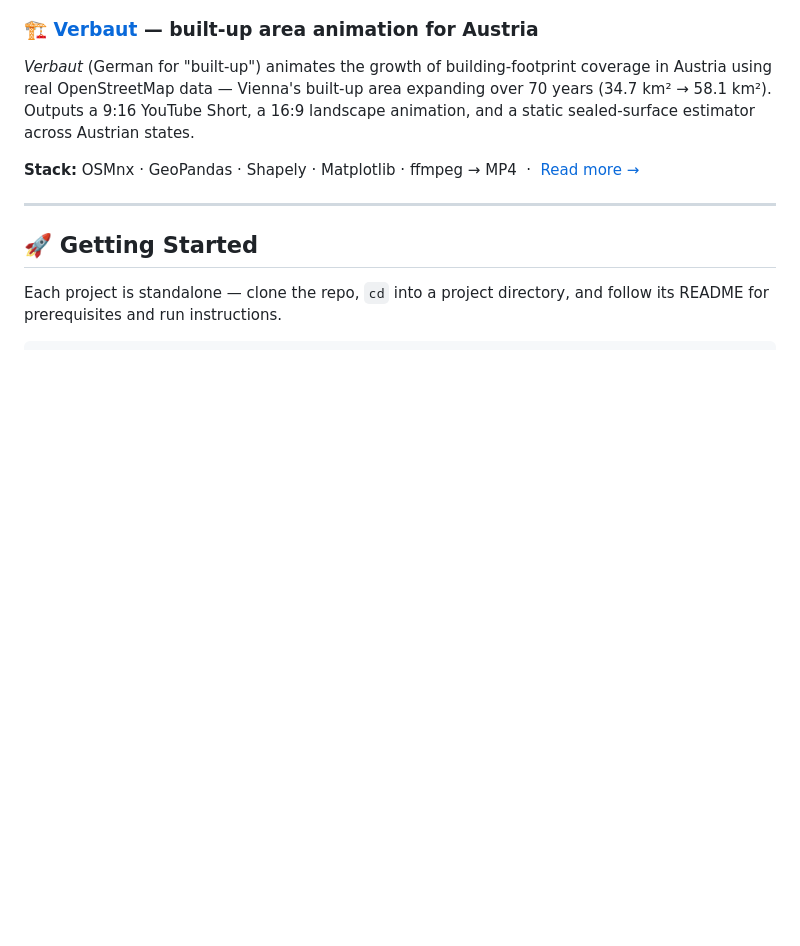
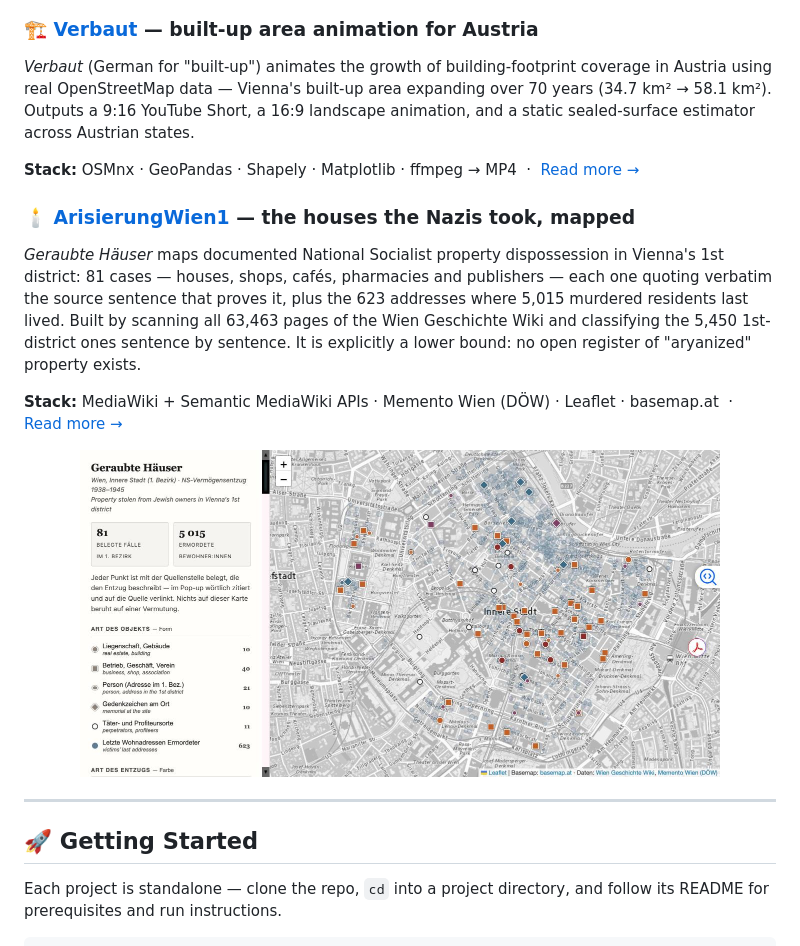
Before and after one commit to alexjungaalto/VibeProjects, a Markdown page: README.md, the part around the change. Drawn GitHub-style; pictures changed too: ArisierungWien1/preview.jpg (added); blank space fills up the shorter version.

```diff
--- a/README.md
+++ b/README.md
@@ -43,6 +43,23 @@ states.
 **Stack:** OSMnx · GeoPandas · Shapely · Matplotlib · ffmpeg → MP4
 &nbsp;·&nbsp; [Read more →](Verbaut/README.md)
 
+### 🕯️ [ArisierungWien1](ArisierungWien1/) — the houses the Nazis took, mapped
+
+*Geraubte Häuser* maps documented National Socialist property dispossession in
+Vienna's 1st district: 81 cases — houses, shops, cafés, pharmacies and
+publishers — each one quoting verbatim the source sentence that proves it, plus
+the 623 addresses where 5,015 murdered residents last lived. Built by scanning
+all 63,463 pages of the Wien Geschichte Wiki and classifying the 5,450
+1st-district ones sentence by sentence. It is explicitly a lower bound: no open
+register of "aryanized" property exists.
+
+**Stack:** MediaWiki + Semantic MediaWiki APIs · Memento Wien (DÖW) · Leaflet · basemap.at
+&nbsp;·&nbsp; [Read more →](ArisierungWien1/README.md)
+
+<p align="center">
+  <img src="ArisierungWien1/preview.jpg" alt="Map of documented Nazi property dispossession in Vienna's 1st district" width="640">
+</p>
+
 ---
 
 ## 🚀 Getting Started
```
Also changed, not shown: ArisierungWien1/README.md (added, +98 -0 lines), 16 other files.
